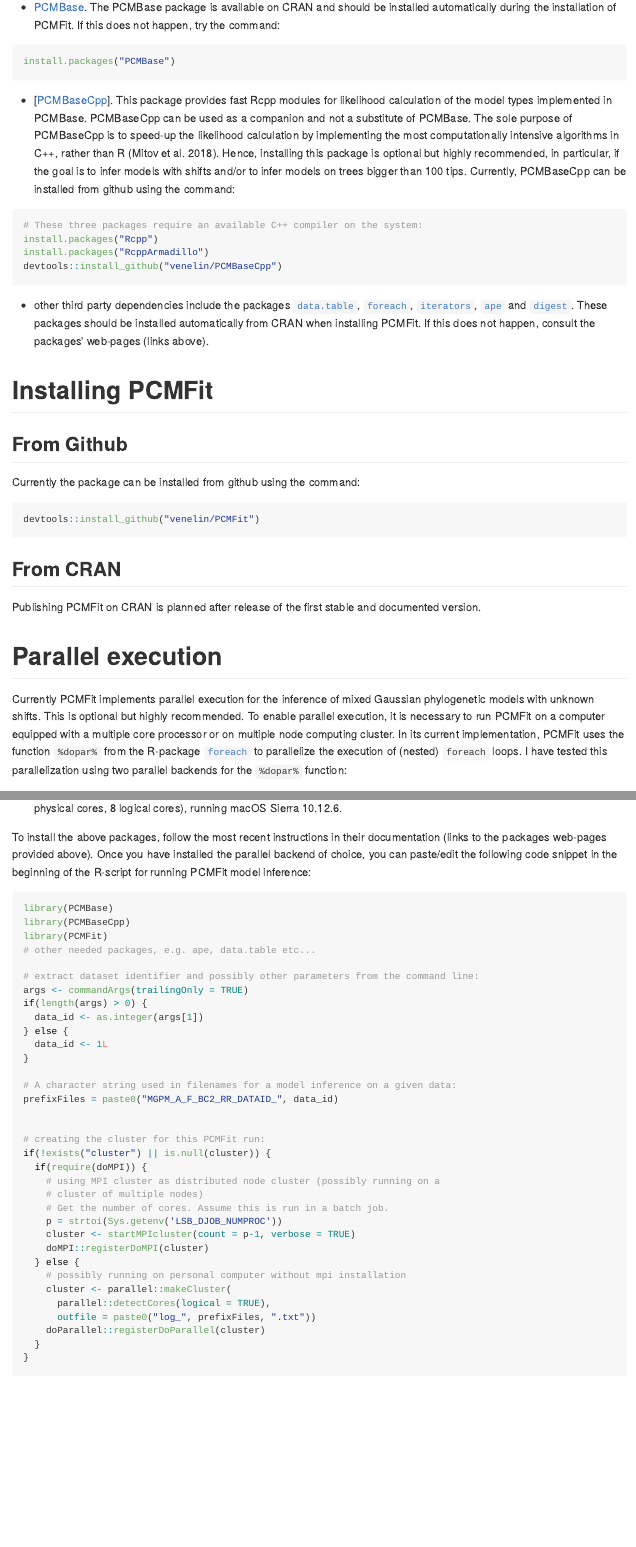
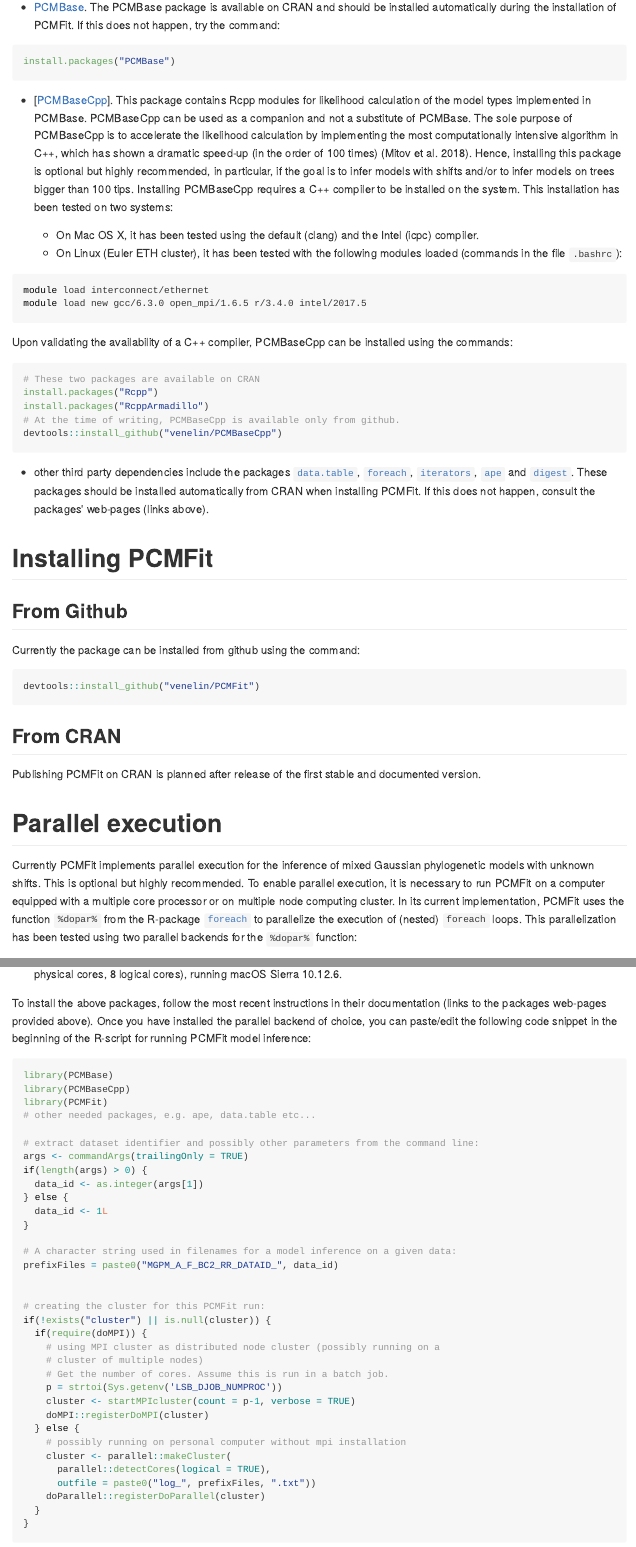
Before and after one commit to venelin/PCMFit, an R Markdown document (README.Rmd): the page in a window 1100 px wide, from 710 px down, and a second part further down, joined at a grey line. The pictures show the output file README.md that the author committed with the source, drawn offline in the style of GitHub; badge pictures from the web are left out.

Commit message:
Updated README

````diff
--- a/README.Rmd
+++ b/README.Rmd
@@ -59,13 +59,24 @@
 ```{r, eval =FALSE}
 install.packages("PCMBase")
 ```
-- [[PCMBaseCpp](https://github.com/venelin/PCMBaseCpp)]. This package provides fast Rcpp modules for likelihood calculation of the model types implemented in PCMBase. PCMBaseCpp can be used as a companion and not a substitute of PCMBase. The sole purpose of PCMBaseCpp is to speed-up the likelihood calculation by implementing the most computationally intensive algorithms in C++, rather than R [@Mitov:2018fl]. Hence, installing this package is optional but highly recommended, in particular, if the goal is to infer models with shifts and/or to infer models on trees bigger than 100 tips. Currently, PCMBaseCpp can be installed from github using the command:
+- [[PCMBaseCpp](https://github.com/venelin/PCMBaseCpp)]. This package contains Rcpp modules for likelihood calculation of the model types implemented in PCMBase. PCMBaseCpp can be used as a companion and not a substitute of PCMBase. The sole purpose of PCMBaseCpp is to accelerate the likelihood calculation by implementing the most computationally intensive algorithm in C++, which has shown a dramatic speed-up (in the order of 100 times) [@Mitov:2018fl]. Hence, installing this package is optional but highly recommended, in particular, if the goal is to infer models with shifts and/or to infer models on trees bigger than 100 tips. Installing PCMBaseCpp requires a C++ compiler to be installed on the system. This installation has been tested on two systems:
+
+    * On Mac OS X, it has been tested using the default (clang) and the Intel (icpc) compiler.
+    * On Linux (Euler ETH cluster), it has been tested with the following modules loaded (commands in the file `.bashrc`):
+```{sh, eval = FALSE}
+module load interconnect/ethernet
+module load new gcc/6.3.0 open_mpi/1.6.5 r/3.4.0 intel/2017.5
+```
+
+Upon validating the availability of a C++ compiler, PCMBaseCpp can be installed using the commands:
 ```{r, eval=FALSE}
-# These three packages require an available C++ compiler on the system:
+# These two packages are available on CRAN
 install.packages("Rcpp")
 install.packages("RcppArmadillo")
+# At the time of writing, PCMBaseCpp is available only from github.
 devtools::install_github("venelin/PCMBaseCpp")
 ```
+
 - other third party dependencies include the packages [`data.table`](https://CRAN.R-project.org/package=data.table), [`foreach`](https://CRAN.R-project.org/package=foreach), [`iterators`](https://CRAN.R-project.org/package=iterators), [`ape`](https://CRAN.R-project.org/package=ape) and [`digest`](https://CRAN.R-project.org/package=digest). These packages should be installed automatically from CRAN when installing PCMFit. If this does not happen, consult the packages' web-pages (links above).
 
 # Installing PCMFit
@@ -80,5 +91,5 @@
 Publishing PCMFit on CRAN is planned after release of the first stable and documented version.
 
 # Parallel execution
-Currently PCMFit implements parallel execution for the inference of mixed Gaussian phylogenetic models with unknown shifts. This is optional but highly recommended. To enable parallel execution, it is necessary to run PCMFit on a computer equipped with a multiple core processor or on multiple node computing cluster. In its current implementation, PCMFit uses the function `%dopar%` from the R-package [`foreach`](https://CRAN.R-project.org/package=foreach) to parallelize the execution of (nested) `foreach` loops. I have tested this parallelization using two parallel backends for the `%dopar%` function:
+Currently PCMFit implements parallel execution for the inference of mixed Gaussian phylogenetic models with unknown shifts. This is optional but highly recommended. To enable parallel execution, it is necessary to run PCMFit on a computer equipped with a multiple core processor or on multiple node computing cluster. In its current implementation, PCMFit uses the function `%dopar%` from the R-package [`foreach`](https://CRAN.R-project.org/package=foreach) to parallelize the execution of (nested) `foreach` loops. This parallelization has been tested using two parallel backends for the `%dopar%` function:
 
````
Also changed, not shown: README.md, README.Rmd (4 more changed lines), 5 other files.
